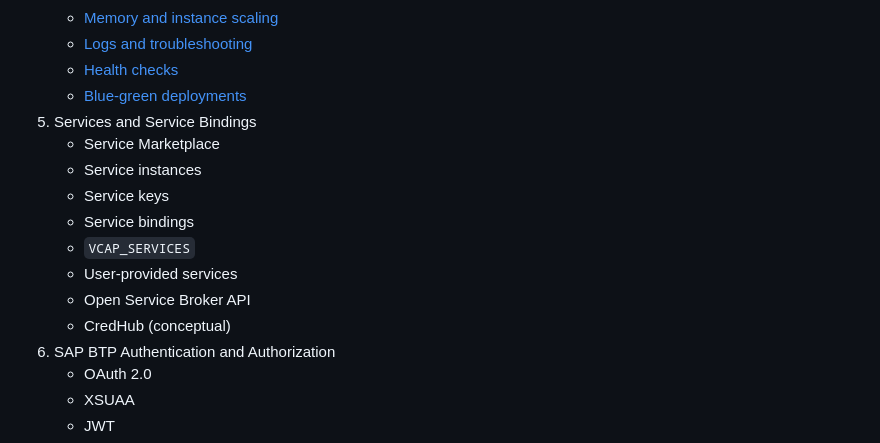
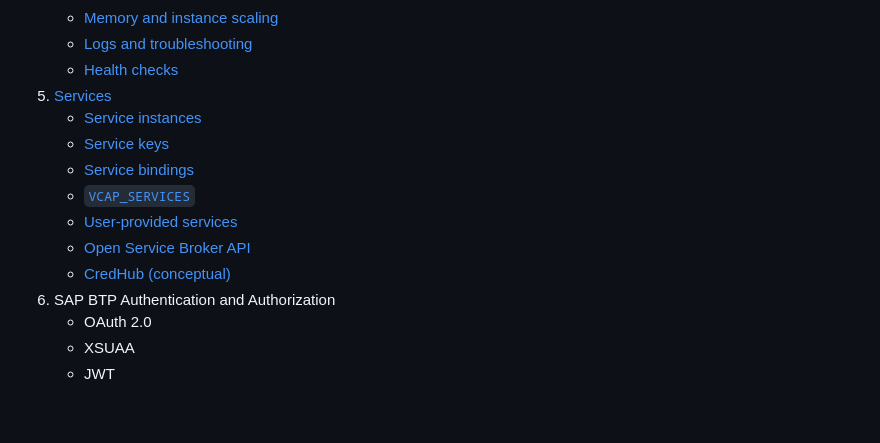
Before and after one commit to alafyte/sap-btp, a Markdown page: cf/README.md, the part around the change. GitHub-like rendering; blank space fills up the shorter version.

Commit message:
docs: service instances

```diff
--- a/cf/README.md
+++ b/cf/README.md
@@ -26,16 +26,14 @@
    - [Memory and instance scaling](./docs/deploy_and_manage_apps.md#memory-and-instance-scaling)
    - [Logs and troubleshooting](./docs/deploy_and_manage_apps.md#logs-and-troubleshooting)
    - [Health checks](./docs/deploy_and_manage_apps.md#health-checks)
-   - [Blue-green deployments](./docs/deploy_and_manage_apps.md#blue-green-deployments)
-5. Services and Service Bindings
-   - Service Marketplace
-   - Service instances
-   - Service keys
-   - Service bindings
-   - `VCAP_SERVICES`
-   - User-provided services
-   - Open Service Broker API
-   - CredHub (conceptual)
+5. [Services](./docs/services.md)
+   - [Service instances](./docs/services.md#service-instances)
+   - [Service keys](./docs/services.md#service-keys)
+   - [Service bindings](./docs/services.md#service-bindings)
+   - [`VCAP_SERVICES`](./docs/services.md#vcap_services)
+   - [User-provided services](./docs/services.md#user-provided-services)
+   - [Open Service Broker API](./docs/services.md#open-service-broker-api)
+   - [CredHub (conceptual)](./docs/services.md#credhub-conceptual)
 6. SAP BTP Authentication and Authorization
    - OAuth 2.0
    - XSUAA
```
Also changed, not shown: cf/docs/services.md (added, +147 -0 lines), cf/docs/images/app_with_service.png (added).
